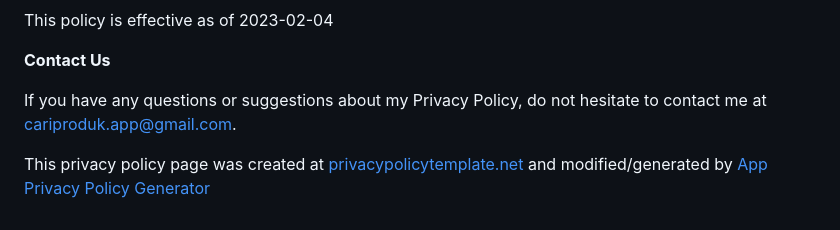
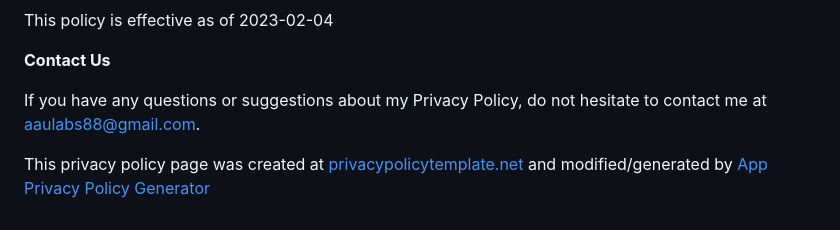
Before and after one commit to idekorslet/Bluetooth-App, a Markdown page: info/kebijakan-privasi.md, the part around the change. Rendered like a GitHub page.

```diff
--- a/info/kebijakan-privasi.md
+++ b/info/kebijakan-privasi.md
@@ -60,6 +60,6 @@ This policy is effective as of 2023-02-04
 
 **Contact Us**
 
-If you have any questions or suggestions about my Privacy Policy, do not hesitate to contact me at cariproduk.app@gmail.com.
+If you have any questions or suggestions about my Privacy Policy, do not hesitate to contact me at aaulabs88@gmail.com.
 
 This privacy policy page was created at [privacypolicytemplate.net](https://privacypolicytemplate.net) and modified/generated by [App Privacy Policy Generator](https://app-privacy-policy-generator.nisrulz.com/)
```
